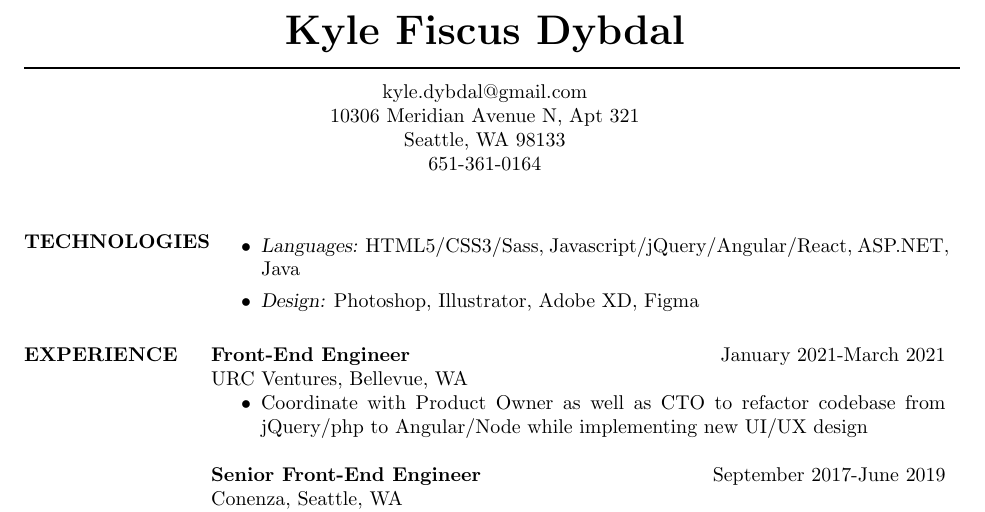
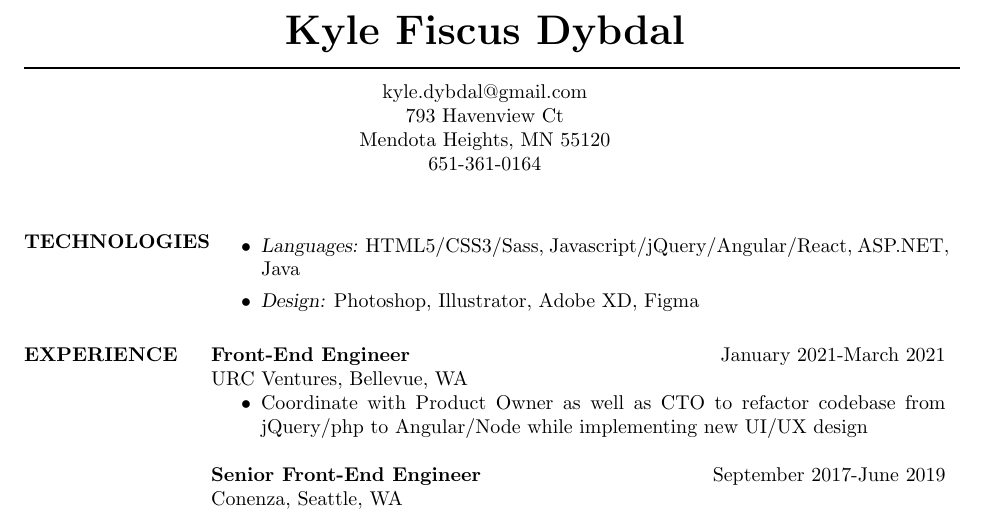
Before and after one commit to dybdalk/resume, a LaTeX CV (kdybdalResume.tex): part of the page, cut so that both start at the same text. Compiled offline with pdfLaTeX.

Commit message:
update 10/18

```diff
--- a/kdybdalResume.tex
+++ b/kdybdalResume.tex
@@ -16,8 +16,8 @@
 % address begins here
 % Again, the address lines must be centered over entire width of resume:
  \moveleft.5\hoffset\centerline{kyle.dybdal@gmail.com}
- \moveleft.5\hoffset\centerline{10306 Meridian Avenue N, Apt 321}
- \moveleft.5\hoffset\centerline{Seattle, WA 98133}
+ \moveleft.5\hoffset\centerline{793 Havenview Ct}
+ \moveleft.5\hoffset\centerline{Mendota Heights, MN 55120}
  \moveleft.5\hoffset\centerline{651-361-0164}
 
 
```
Also changed, not shown: kdybdalResume.pdf, 5 other files.
